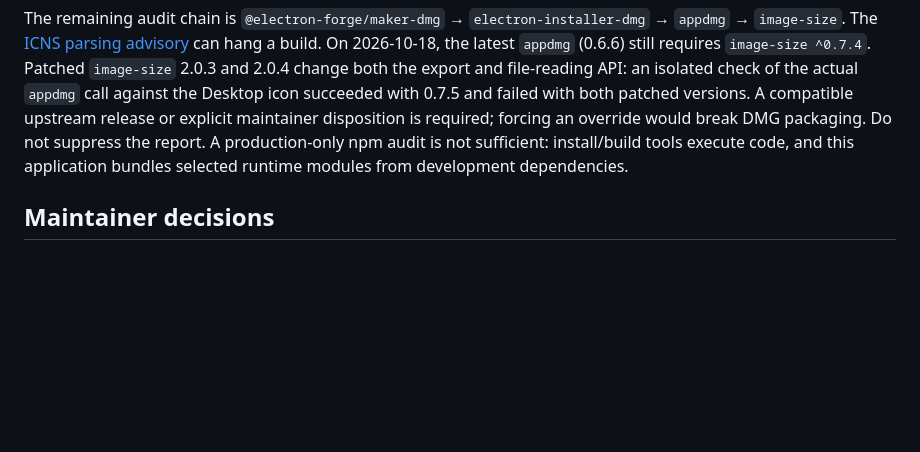
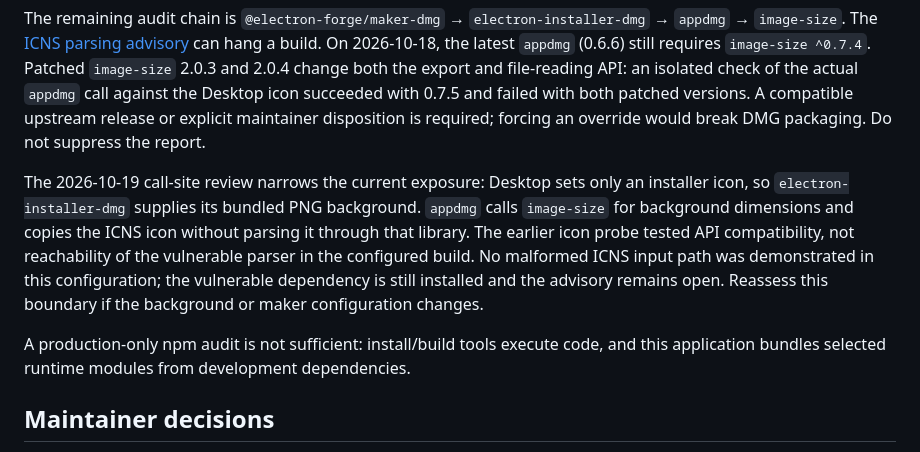
Before and after one commit to openminion/desktop, a Markdown page: docs/public-readiness.md, the part around the change. Rendered like a GitHub page; blank space fills up the shorter version.

Commit message:
docs: clarify DMG advisory exposure

```diff
--- a/docs/public-readiness.md
+++ b/docs/public-readiness.md
@@ -49,8 +49,18 @@ can hang a build. On 2026-10-18, the latest `appdmg` (0.6.6) still requires
 and file-reading API: an isolated check of the actual `appdmg` call against the
 Desktop icon succeeded with 0.7.5 and failed with both patched versions. A
 compatible upstream release or explicit maintainer disposition is required;
-forcing an override would break DMG packaging. Do not suppress the report. A
-production-only npm audit is not sufficient: install/build tools execute code,
+forcing an override would break DMG packaging. Do not suppress the report.
+
+The 2026-10-19 call-site review narrows the current exposure: Desktop sets only
+an installer icon, so `electron-installer-dmg` supplies its bundled PNG
+background. `appdmg` calls `image-size` for background dimensions and copies the
+ICNS icon without parsing it through that library. The earlier icon probe tested
+API compatibility, not reachability of the vulnerable parser in the configured
+build. No malformed ICNS input path was demonstrated in this configuration;
+the vulnerable dependency is still installed and the advisory remains open.
+Reassess this boundary if the background or maker configuration changes.
+
+A production-only npm audit is not sufficient: install/build tools execute code,
 and this application bundles selected runtime modules from development dependencies.
 
 ## Maintainer decisions
```
